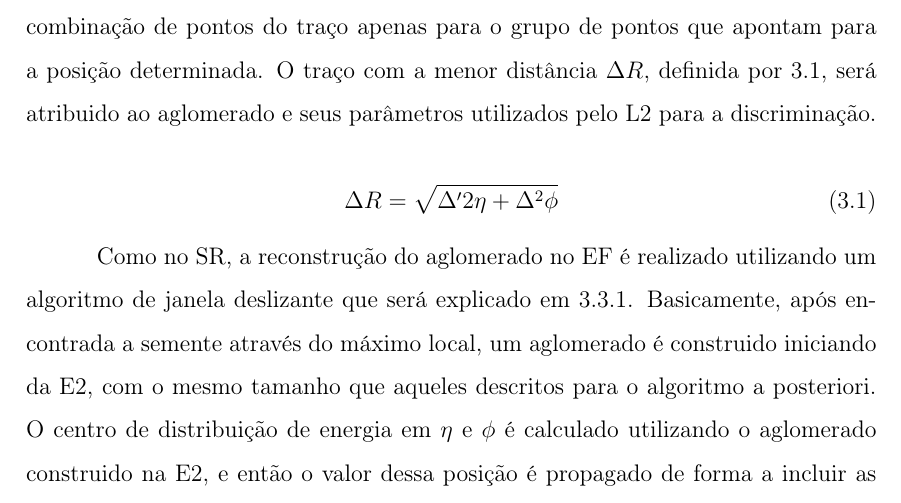
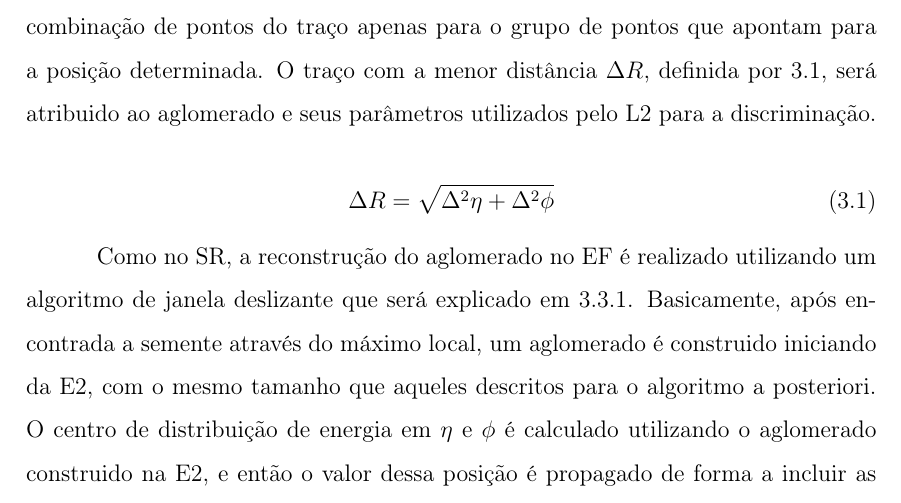
Before and after one commit to wsfreund/Projeto-Final, a LaTeX thesis (pf.tex, which reads reco.tex): part of page 104 of 135, cut so that both start at the same text. Compiled offline with pdfLaTeX.

Commit message:
Fechei o cap3

```diff
--- a/reco.tex
+++ b/reco.tex
@@ -558,7 +558,7 @@ $\Delta R$, definida por \ref{eq:dist_clust_traco}, será atribuido ao
 aglomerado e seus parâmetros utilizados pelo \gls{l2} para a discriminação.
 
 \begin{equation}\label{eq:dist_clust_traco}
-\Delta R = \sqrt{\Delta'2\eta+\Delta^2\phi}
+\Delta R = \sqrt{\Delta^2\eta+\Delta^2\phi}
 \end{equation}
 
 Como no \gls{sr}, a reconstrução do aglomerado no \gls{ef} é realizado
```
